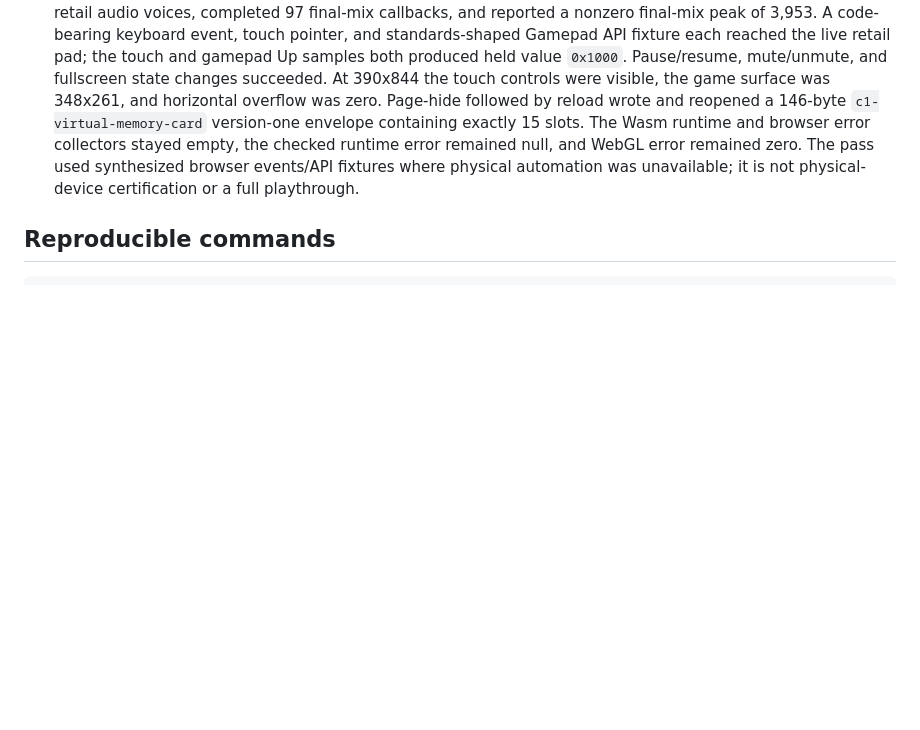
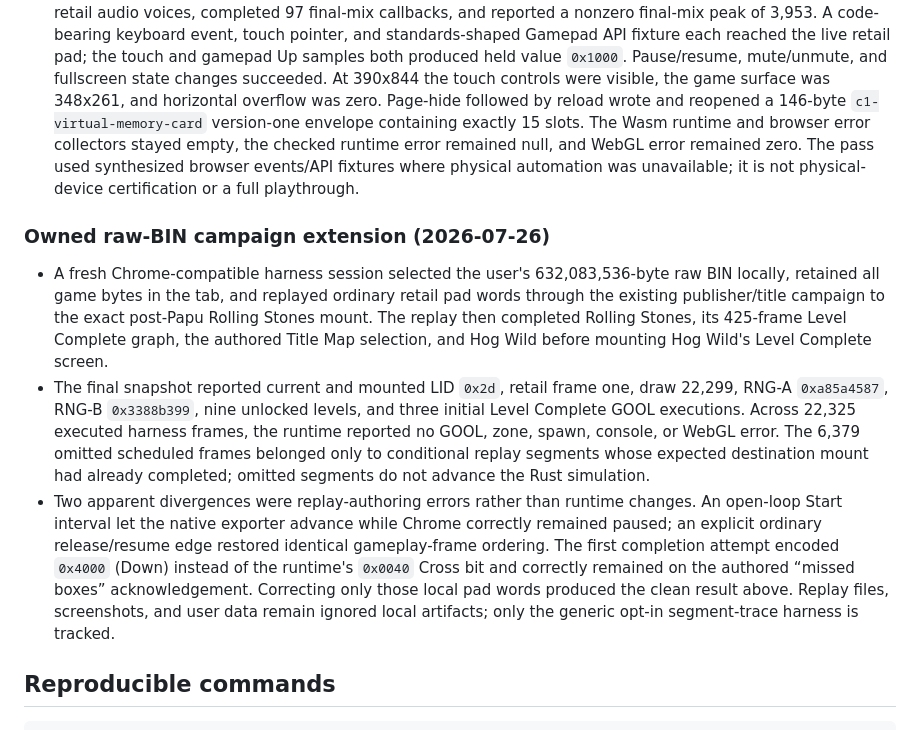
Before and after one commit to metadate1/crust, a Markdown page: docs/VERIFICATION.md, the part around the change. Rendered like a GitHub page; blank space fills up the shorter version.

````diff
--- a/docs/VERIFICATION.md
+++ b/docs/VERIFICATION.md
@@ -1497,6 +1497,27 @@ is 1,322,866 bytes with SHA-256
   remained zero. The pass used synthesized browser events/API fixtures where physical automation
   was unavailable; it is not physical-device certification or a full playthrough.
 
+### Owned raw-BIN campaign extension (2026-07-26)
+
+- A fresh Chrome-compatible harness session selected the user's 632,083,536-byte raw BIN locally,
+  retained all game bytes in the tab, and replayed ordinary retail pad words through the existing
+  publisher/title campaign to the exact post-Papu Rolling Stones mount. The replay then completed
+  Rolling Stones, its 425-frame Level Complete graph, the authored Title Map selection, and Hog
+  Wild before mounting Hog Wild's Level Complete screen.
+- The final snapshot reported current and mounted LID `0x2d`, retail frame one, draw 22,299,
+  RNG-A `0xa85a4587`, RNG-B `0x3388b399`, nine unlocked levels, and three initial Level Complete
+  GOOL executions. Across 22,325 executed harness frames, the runtime reported no GOOL, zone,
+  spawn, console, or WebGL error. The 6,379 omitted scheduled frames belonged only to conditional
+  replay segments whose expected destination mount had already completed; omitted segments do not
+  advance the Rust simulation.
+- Two apparent divergences were replay-authoring errors rather than runtime changes. An open-loop
+  Start interval let the native exporter advance while Chrome correctly remained paused;
+  an explicit ordinary release/resume edge restored identical gameplay-frame ordering. The first
+  completion attempt encoded `0x4000` (Down) instead of the runtime's `0x0040` Cross bit and
+  correctly remained on the authored “missed boxes” acknowledgement. Correcting only those local
+  pad words produced the clean result above. Replay files, screenshots, and user data remain
+  ignored local artifacts; only the generic opt-in segment-trace harness is tracked.
+
 ## Reproducible commands
 
 ```bash
````
Also changed, not shown: README.md (+5 -0 lines), docs/COMPATIBILITY.md (+9 -2 lines).
